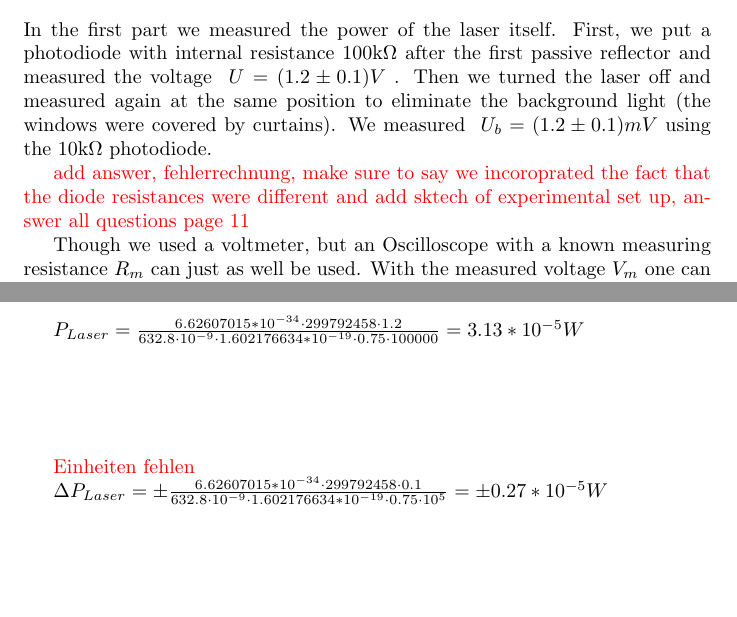
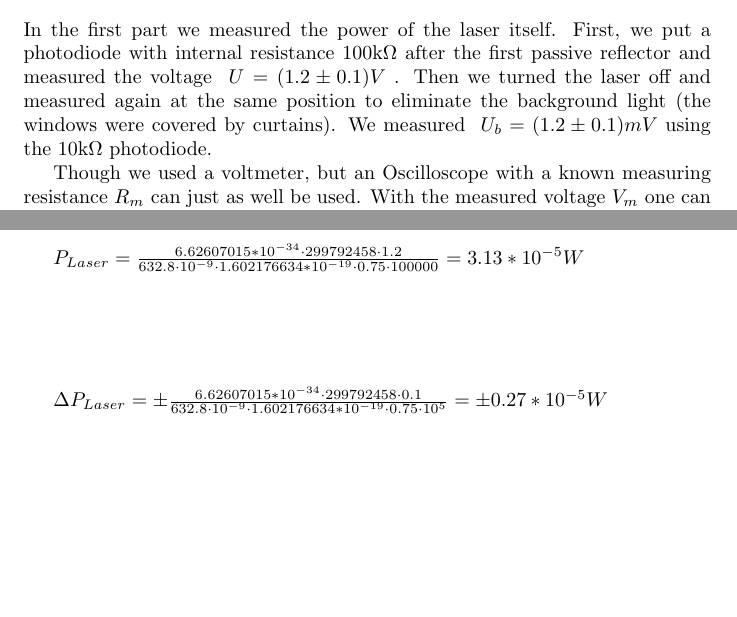
Before and after one commit to corinnawegner/Gausssche-Strahlenoptik, a LaTeX document (H3_Gregorian_Wegner.tex): two parts of pages 3 and 4 of 18, joined at a grey line, cut so that both start at the same text, the shorter picture padded with empty space. Compiled offline with pdfLaTeX.

Commit message:
fehlerdiskussion

```diff
--- a/H3_Gregorian_Wegner.tex
+++ b/H3_Gregorian_Wegner.tex
@@ -60,7 +60,6 @@ using the
 10k$\Omega$
 photodiode.
 
-\textcolor{red}{add answer, fehlerrechnung, make sure to say we incoroprated the fact that the diode resistances were different and add sktech of experimental set up, answer all questions page 11}
 
 Though we used a voltmeter, but an Oscilloscope with a known measuring resistance $R_m$ can just as well be used. With the measured voltage $V_m$ one can conclude the photocurrent $I_p = V_m \cdot R_m$. To ensure an accurate measurement, we would want $R_m >>R_i$ since\\
 
@@ -90,7 +89,6 @@ The resistance $R$ can be read from the photodiode. In the experiment we used tw
 
 $P_{Laser} =  \frac{6.62607015*10^{-34}\cdot299792458\cdot1.2}{632.8\cdot10^{-9}\cdot1.602176634*10^{-19}\cdot0.75\cdot100000}=3.13*10^{-5} W \vspace{2cm}$
 
-\textcolor{red}{Einheiten fehlen}
 
 $\Delta P_{Laser}= \pm \frac{6.62607015*10^{-34}\cdot299792458\cdot0.1}{632.8\cdot10^{-9}\cdot1.602176634*10^{-19}\cdot0.75\cdot10^{5}} =\pm 0.27*10^{-5} W\vspace{2cm}$\\
 
```
Also changed, not shown: 2 other files.
